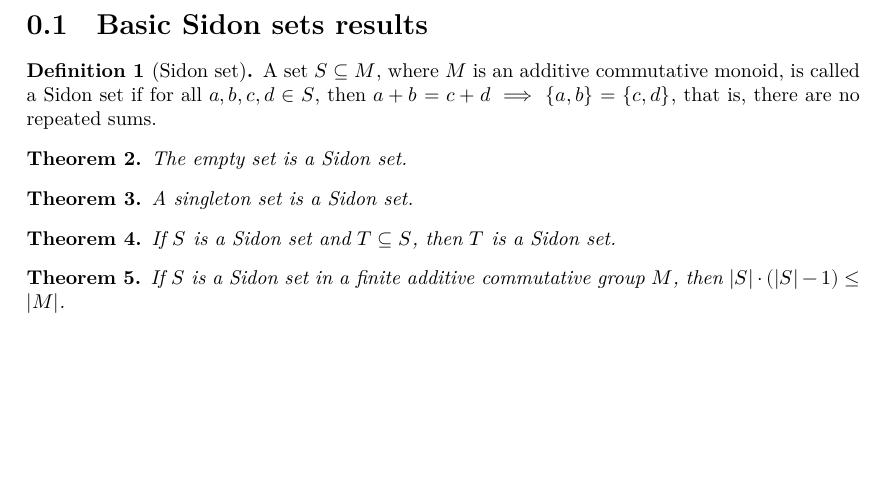
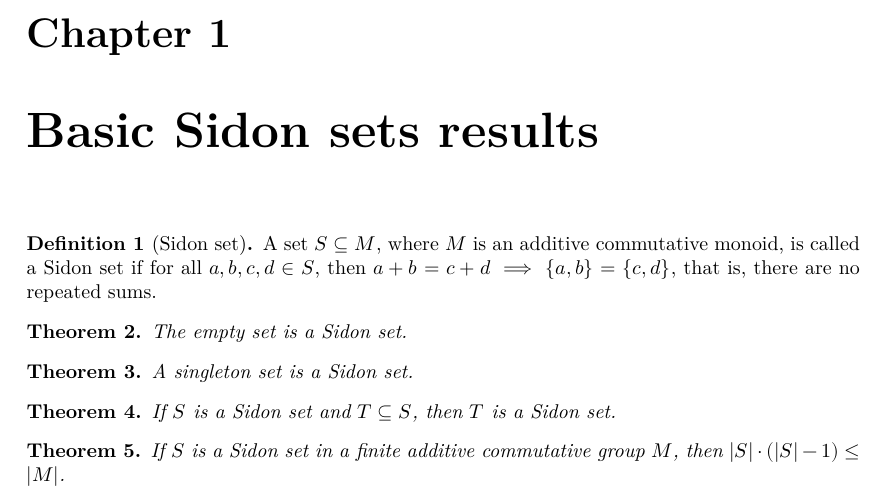
Before and after one commit to TomasOrtega/Sidon, a LaTeX document (blueprint/src/print.tex, which reads blueprint/src/content.tex): part of page 2 of 2, cut at the place of the change, the shorter picture padded with empty space. Compiled offline with XeLaTeX.

Commit message:
Update content

```diff
--- a/blueprint/src/content.tex
+++ b/blueprint/src/content.tex
@@ -6,7 +6,7 @@
 % the current file can be a simple sequence of \input. Otherwise It
 % can start with a \section or \chapter for instance.
 
-\section{Basic Sidon sets results}
+\chapter{Basic Sidon sets results}
 
 \begin{definition}[Sidon set]\lean{IsSidonSet}\leanok\label{def:sidon_set}
     A set $S \subseteq M$, where $M$ is an additive commutative monoid, is called a Sidon set if for all $a, b, c, d \in S$, then $a + b = c + d \implies \{a, b\} = \{c, d\}$, that is, there are no repeated sums.
```
